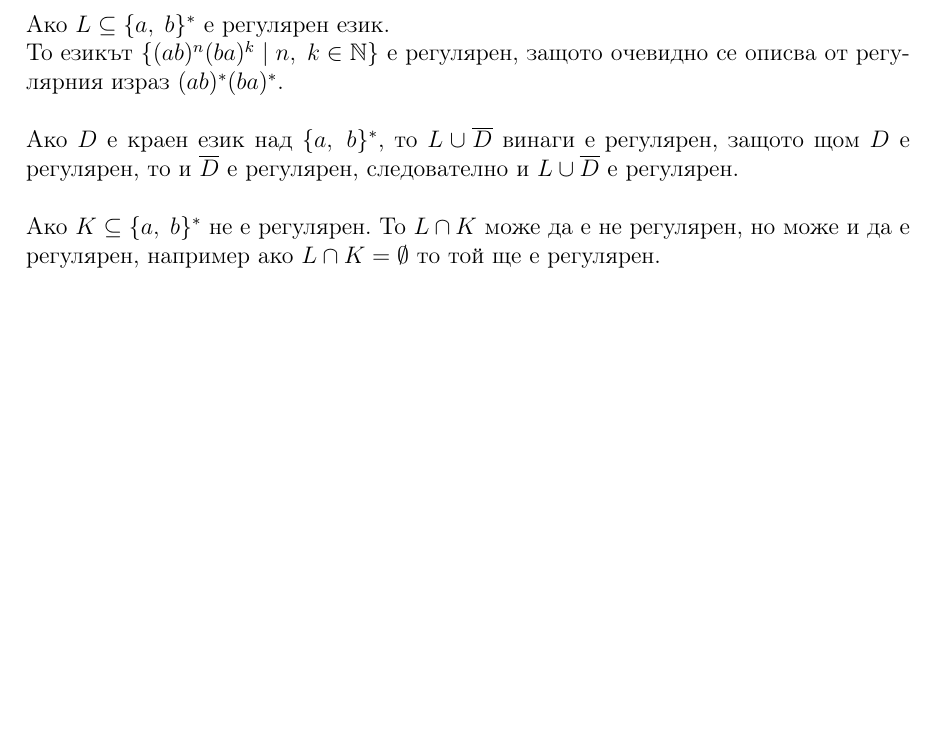
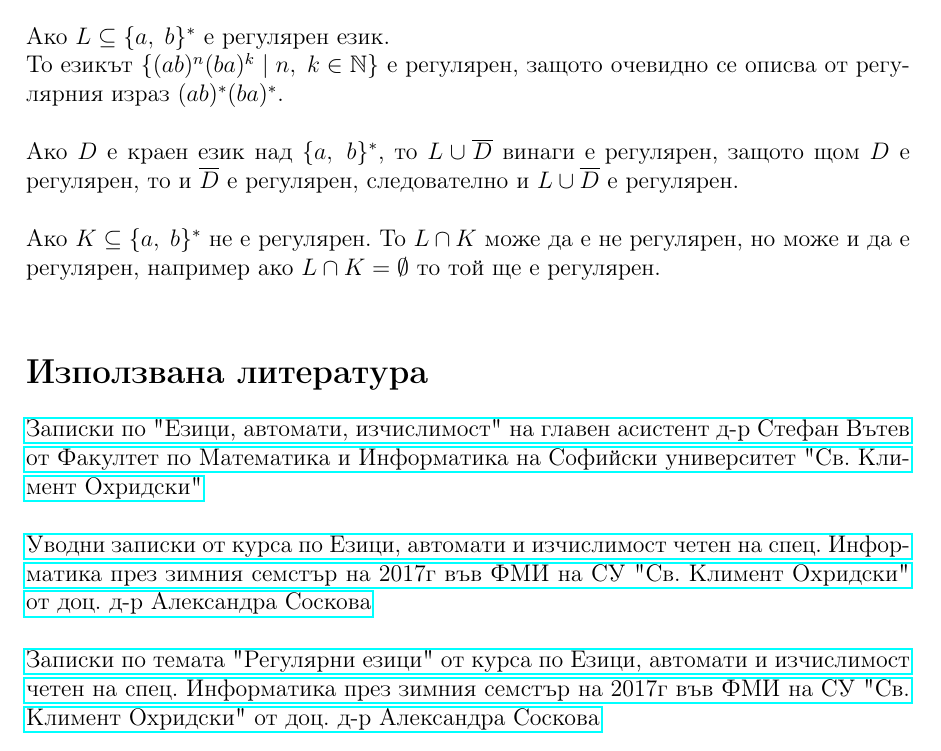
Before and after one commit to NoHomey/fmi-bachelor-the-math-part, a LaTeX problem sheet (languages-automats-and-computability/exam1/theory.tex): part of page 6 of 6, cut so that both start at the same text, the shorter picture padded with empty space. Compiled offline with pdfLaTeX.

Commit message:
adding used literature

```diff
--- a/languages-automats-and-computability/exam1/theory.tex
+++ b/languages-automats-and-computability/exam1/theory.tex
@@ -9,6 +9,7 @@
 \usepackage[T1]{fontenc}
 \usepackage[bulgarian]{babel}
 \usepackage[normalem]{ulem}
+\usepackage{hyperref}
 
 \newcommand{\Lang}{\mathcal{L}}
 \newcommand{\N}{\mathbb{N}}
@@ -257,4 +258,11 @@ $F_\equiv = \{[q]_{R_\equiv} \; | \; q \in Q, \; [q]_{R_\equiv} \subseteq F\} =
 
 Ако $K \subseteq \{a, \; b\}^*$ не е регулярен. То $L \cap K$ може да е не регулярен, но може и да е регулярен, например ако $L \cap K = \emptyset$ то той ще е регулярен. \\
 
+\section*{Използвана литература}
+
+\href{https://learn.fmi.uni-sofia.bg/pluginfile.php/148269/mod_resource/content/1/eai-stefan-2017-10-03.pdf}{Записки по "Езици, автомати, изчислимост" на главен асистент д-р Стефан Вътев от Факултет по Математика и Информатика на Софийски университет "Св. Климент Охридски"} \\
+
+\href{https://learn.fmi.uni-sofia.bg/pluginfile.php/151077/mod_resource/content/1/intro2017_2018inf1.pdf}{Уводни записки от курса по Езици, автомати и изчислимост четен на спец. Информатика през зимния семстър на 2017г във ФМИ на СУ "Св. Климент Охридски" от доц. д-р Александра Соскова} \\
+
+\href{https://learn.fmi.uni-sofia.bg/pluginfile.php/148277/mod_resource/content/1/1automata.pdf}{Записки по темата "Регулярни езици" от курса по Езици, автомати и изчислимост четен на спец. Информатика през зимния семстър на 2017г във ФМИ на СУ "Св. Климент Охридски" от доц. д-р Александра Соскова}
 \end{document}
```
Also changed, not shown: languages-automats-and-computability/exam1/theory.pdf.
